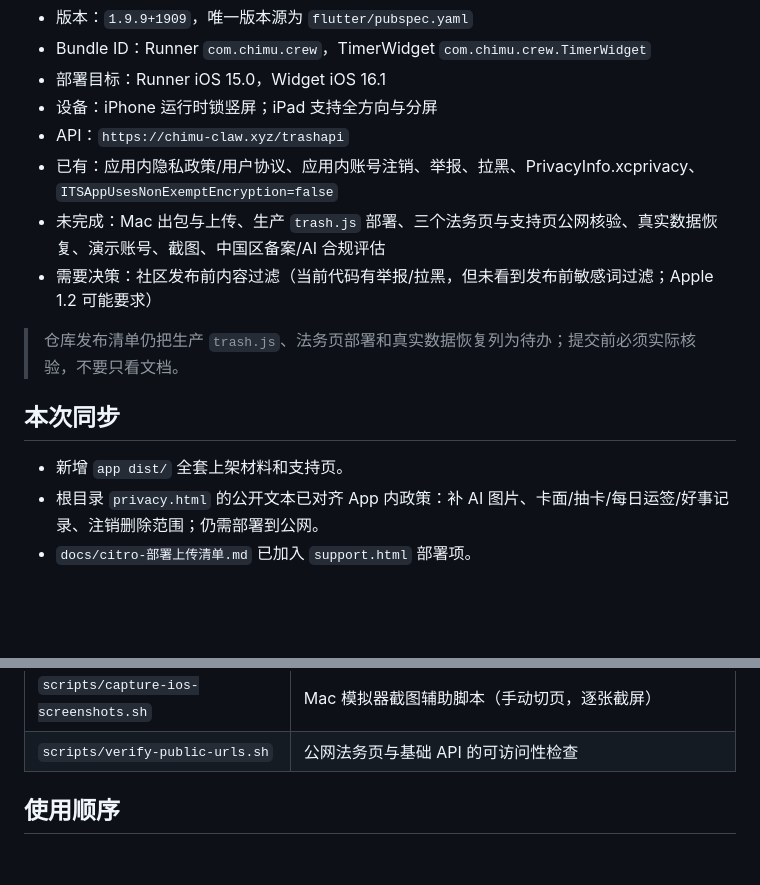
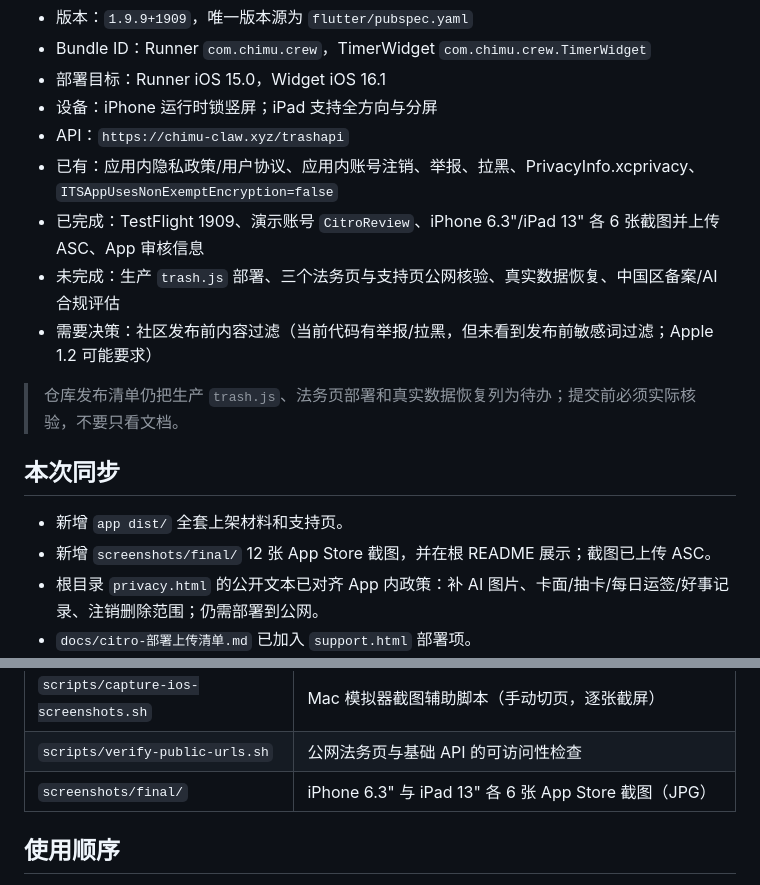
Before and after one commit to mint041017-tech/Citro-hub, a Markdown page: app dist/README.md, 2 parts joined by grey strips. Rendered like a GitHub page; blank space fills up the shorter version.

```diff
--- a/app dist/README.md
+++ b/app dist/README.md
@@ -10,7 +10,8 @@
 - 设备：iPhone 运行时锁竖屏；iPad 支持全方向与分屏
 - API：`https://chimu-claw.xyz/trashapi`
 - 已有：应用内隐私政策/用户协议、应用内账号注销、举报、拉黑、PrivacyInfo.xcprivacy、`ITSAppUsesNonExemptEncryption=false`
-- 未完成：Mac 出包与上传、生产 `trash.js` 部署、三个法务页与支持页公网核验、真实数据恢复、演示账号、截图、中国区备案/AI 合规评估
+- 已完成：TestFlight 1909、演示账号 `CitroReview`、iPhone 6.3"/iPad 13" 各 6 张截图并上传 ASC、App 审核信息
+- 未完成：生产 `trash.js` 部署、三个法务页与支持页公网核验、真实数据恢复、中国区备案/AI 合规评估
 - 需要决策：社区发布前内容过滤（当前代码有举报/拉黑，但未看到发布前敏感词过滤；Apple 1.2 可能要求）
 
 > 仓库发布清单仍把生产 `trash.js`、法务页部署和真实数据恢复列为待办；提交前必须实际核验，不要只看文档。
@@ -18,6 +19,7 @@
 ## 本次同步
 
 - 新增 `app dist/` 全套上架材料和支持页。
+- 新增 `screenshots/final/` 12 张 App Store 截图，并在根 README 展示；截图已上传 ASC。
 - 根目录 `privacy.html` 的公开文本已对齐 App 内政策：补 AI 图片、卡面/抽卡/每日运签/好事记录、注销删除范围；仍需部署到公网。
 - `docs/citro-部署上传清单.md` 已加入 `support.html` 部署项。
 - 未改线上后端、数据库和 iOS 工程；生产 `trash.js` 与真实数据恢复仍需执行。
@@ -40,6 +42,7 @@
 | `support.html` | App Store 支持页，部署为 `https://chimu-claw.xyz/support.html` |
 | `scripts/capture-ios-screenshots.sh` | Mac 模拟器截图辅助脚本（手动切页，逐张截屏） |
 | `scripts/verify-public-urls.sh` | 公网法务页与基础 API 的可访问性检查 |
+| `screenshots/final/` | iPhone 6.3" 与 iPad 13" 各 6 张 App Store 截图（JPG） |
 
 ## 使用顺序
 
```
Also changed, not shown: README.md (+27 -0 lines).
